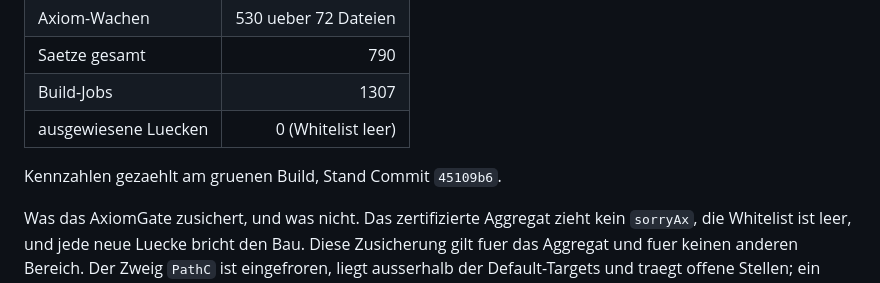
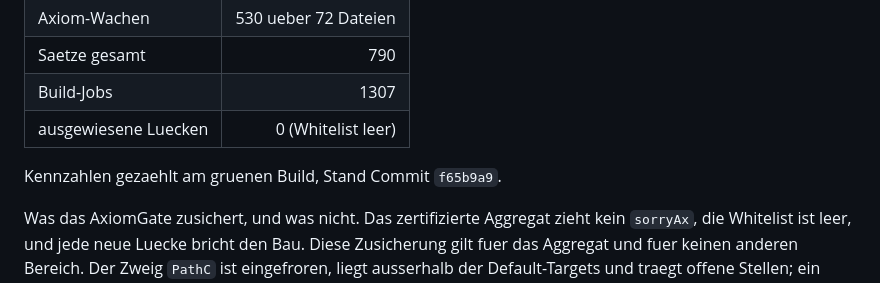
Before and after one commit to Stefan-Raffel/Polykontextural-Logische-Architektur, a Markdown page: README.md, the part around the change. GitHub-like rendering.

Commit message:
Eichung: Stand-Zeilen von README und Ledger auf f65b9a9
Co-Authored-By: Claude Opus 5 (1M context) <noreply@anthropic.com>

```diff
--- a/README.md
+++ b/README.md
@@ -101,7 +101,7 @@ Definitionen-Fassung - einschliesslich der Zeilen, die offen sind und es bleiben
 | Build-Jobs | 1307 |
 | ausgewiesene Luecken | 0 (Whitelist leer) |
 
-Kennzahlen gezaehlt am gruenen Build, Stand Commit `45109b6`.
+Kennzahlen gezaehlt am gruenen Build, Stand Commit `f65b9a9`.
 
 Was das AxiomGate zusichert, und was nicht. Das zertifizierte Aggregat zieht kein
 `sorryAx`, die Whitelist ist leer, und jede neue Luecke bricht den Bau. Diese Zusicherung
```
Also changed, not shown: docs/definition-ledger.md (+1 -1 lines).
